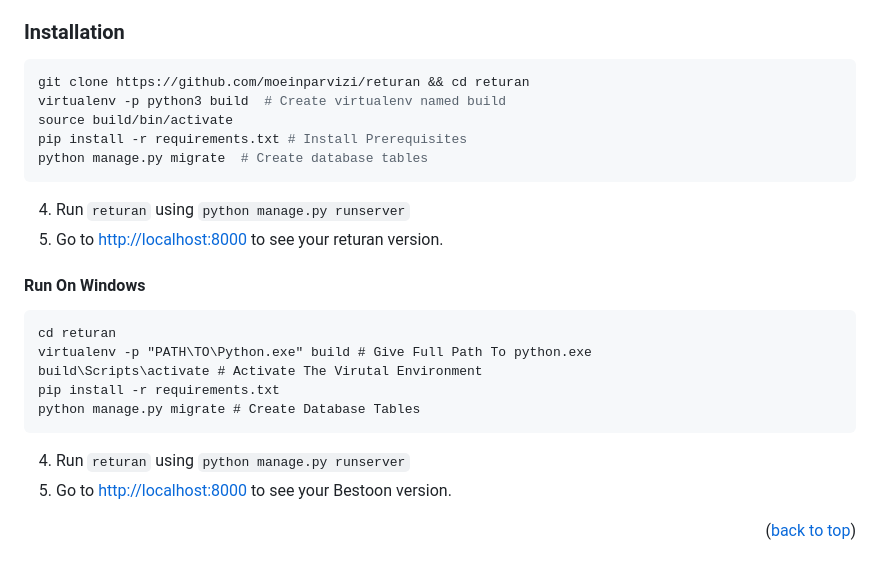
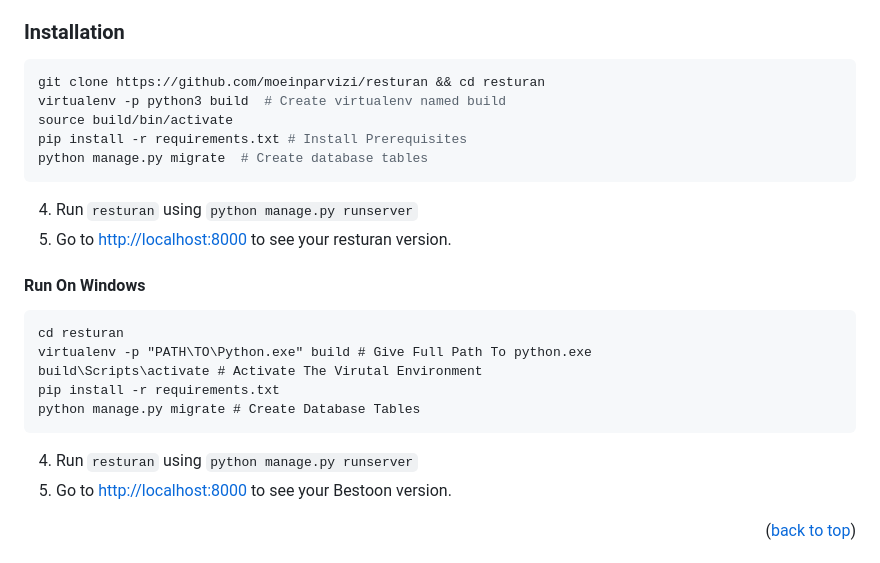
Before and after one commit to moeinparvizi/resturan, a Markdown page: README.md, the part around the change printed below. Drawn GitHub-style.

````diff
--- a/README.md
+++ b/README.md
@@ -98,26 +98,26 @@ To get a local copy up and running follow these simple example steps.
 ### Installation
 
   ```bash
-  git clone https://github.com/moeinparvizi/returan && cd returan
+  git clone https://github.com/moeinparvizi/resturan && cd resturan
   virtualenv -p python3 build  # Create virtualenv named build
   source build/bin/activate
   pip install -r requirements.txt # Install Prerequisites
   python manage.py migrate  # Create database tables
   ```
 
-4. Run `returan` using `python manage.py runserver`
-5. Go to [http://localhost:8000](http://localhost:8000) to see your returan version.
+4. Run `resturan` using `python manage.py runserver`
+5. Go to [http://localhost:8000](http://localhost:8000) to see your resturan version.
 
 #### Run On Windows
 
 ``` Command Prompt
-cd returan
+cd resturan
 virtualenv -p "PATH\TO\Python.exe" build # Give Full Path To python.exe
 build\Scripts\activate # Activate The Virutal Environment
 pip install -r requirements.txt
 python manage.py migrate # Create Database Tables
 ```
-4. Run `returan` using `python manage.py runserver`
+4. Run `resturan` using `python manage.py runserver`
 5. Go to [http://localhost:8000](http://localhost:8000) to see your Bestoon version.
 
 
````
Also changed, not shown: other parts of README.md (+4 -4 lines).
